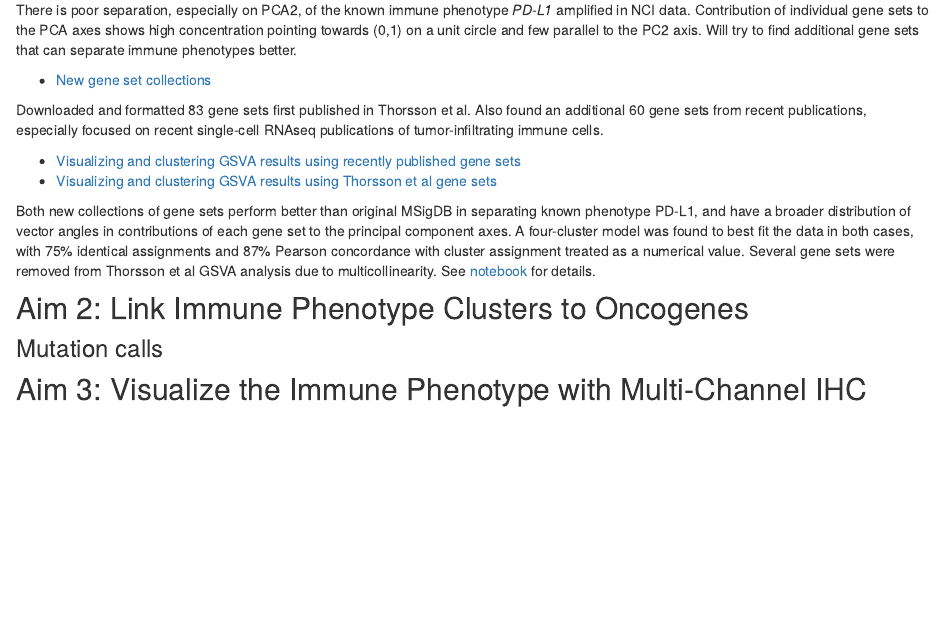
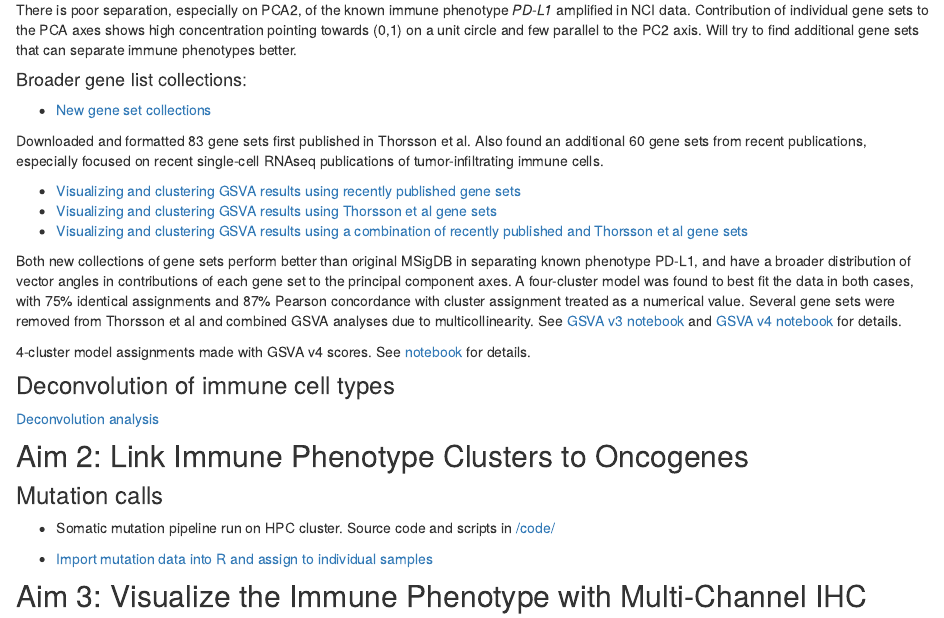
Before and after one commit to mleukam/dlbcl_landscape, an R Markdown document (analysis/index.Rmd): the page in a window 1100 px wide, from 1260 px down. Rendered offline with R 4.5, knitr and Pandoc, with nearby package versions; drawn as R Markdown's standard HTML page in place of the format the file asks for.

Commit message:
wflow_publish("analysis/index.Rmd")

```diff
--- a/analysis/index.Rmd
+++ b/analysis/index.Rmd
@@ -68,18 +68,31 @@ Gene lists selected from work-in-progress analyis of TCGA macrophage signatures
 
 There is poor separation, especially on PCA2, of the known immune phenotype _PD-L1_ amplified in NCI data. Contribution of individual gene sets to the PCA axes shows high concentration pointing towards (0,1) on a unit circle and few parallel to the PC2 axis. Will try to find additional gene sets that can separate immune phenotypes better.
 
+#### Broader gene list collections:
+
 * [New gene set collections](newgs.html)
 
 Downloaded and formatted 83 gene sets first published in Thorsson et al. Also found an additional 60 gene sets from recent publications, especially focused on recent single-cell RNAseq publications of tumor-infiltrating immune cells.
 
 * [Visualizing and clustering GSVA results using recently published gene sets](visualizing_gsva_scores_2.html)
 * [Visualizing and clustering GSVA results using Thorsson et al gene sets](visualizing_gsva_scores_3.html)
+* [Visualizing and clustering GSVA results using a combination of recently published and Thorsson et al gene sets](visualizing_gsva_scores_4.html)
 
-Both new collections of gene sets perform better than original MSigDB in separating known phenotype PD-L1, and have a broader distribution of vector angles in contributions of each gene set to the principal component axes. A four-cluster model was found to best fit the data in both cases, with 75% identical assignments and 87% Pearson concordance with cluster assignment treated as a numerical value. Several gene sets were removed from Thorsson et al GSVA analysis due to multicollinearity. See [notebook](visualizing_gsva_scores_3.html) for details.
+Both new collections of gene sets perform better than original MSigDB in separating known phenotype PD-L1, and have a broader distribution of vector angles in contributions of each gene set to the principal component axes. A four-cluster model was found to best fit the data in both cases, with 75% identical assignments and 87% Pearson concordance with cluster assignment treated as a numerical value. Several gene sets were removed from Thorsson et al and combined GSVA analyses due to multicollinearity. See [GSVA v3 notebook](visualizing_gsva_scores_3.html) and [GSVA v4 notebook](visualizing_gsva_scores_4.html) for details.
+
+4-cluster model assignments made with GSVA v4 scores. See [notebook]((visualizing_gsva_scores_4.html)) for details.
+
+### Deconvolution of immune cell types
+
+[Deconvolution analysis](deconvolution.html)
 
 ## Aim 2: Link Immune Phenotype Clusters to Oncogenes
 
 ### Mutation calls
+
+* Somatic mutation pipeline run on HPC cluster. Source code and scripts in [/code/](https://github.com/mleukam/dlbcl_landscape/tree/master/code)
+
+* [Import mutation data into R and assign to individual samples](assign_mutations.Rmd)
 
 ## Aim 3: Visualize the Immune Phenotype with Multi-Channel IHC
 
```
